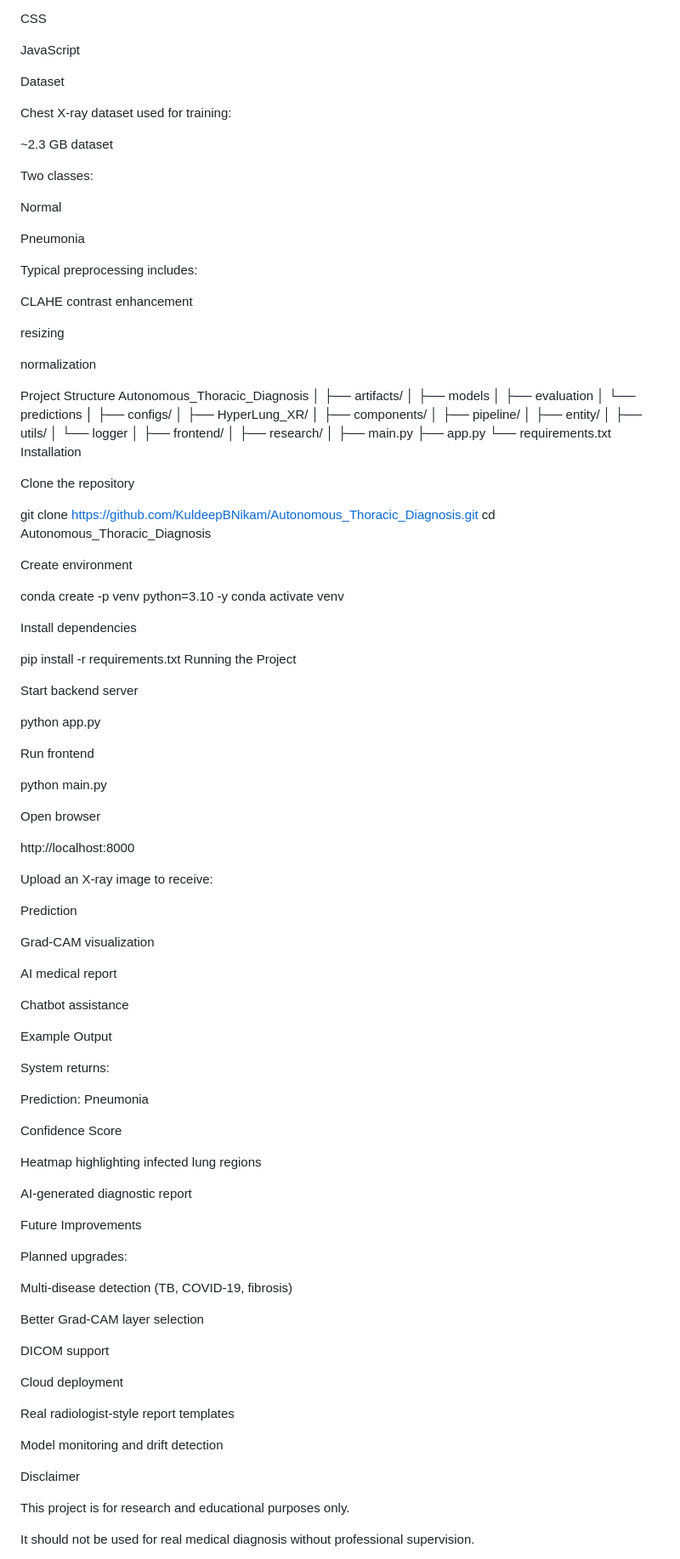
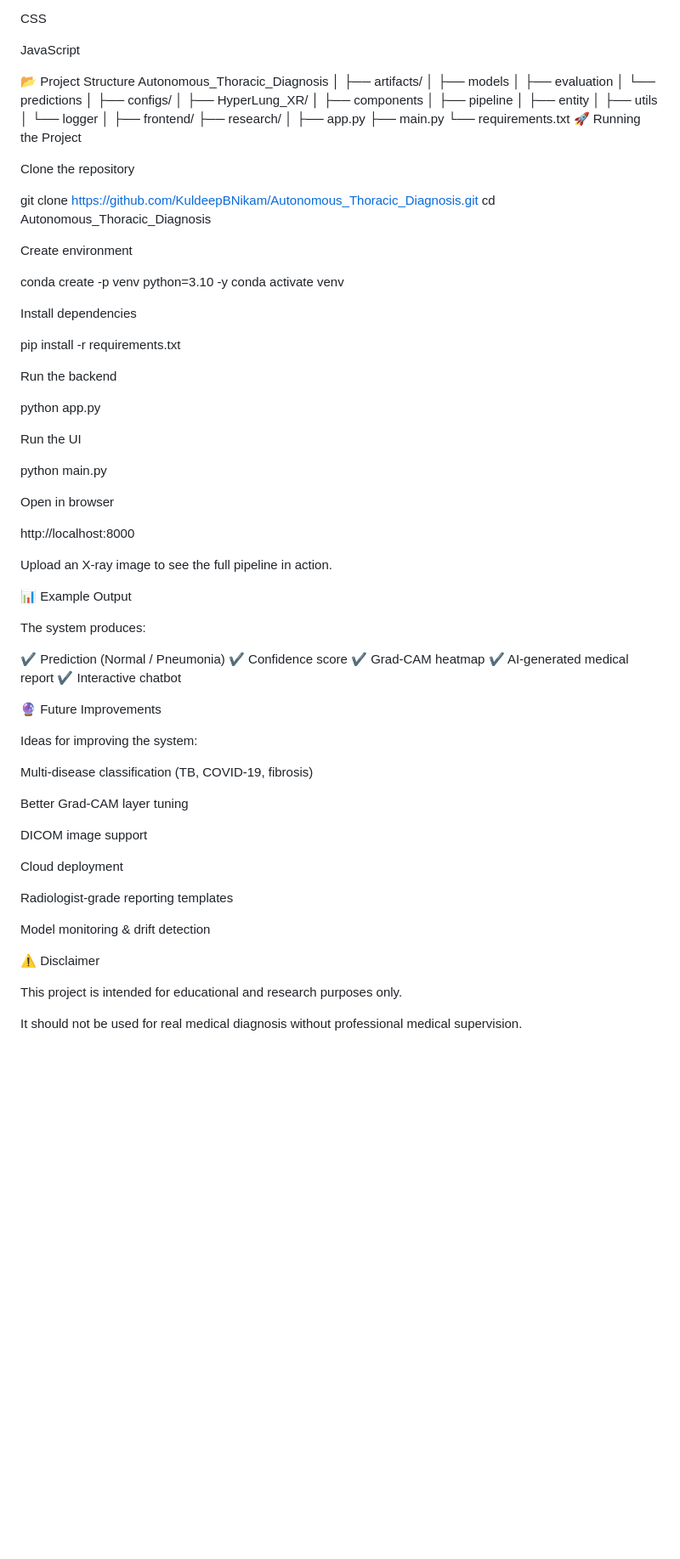
Before and after one commit to KuldeepBNikam/Autonomous_Thoracic_Diagnosis, a Markdown page: README.md, the part around one of its changes. Shown at 85% size. GitHub-like rendering; blank space fills up the shorter version.

Commit message:
Revise README for clarity and formatting
Updated project description and features for clarity and conciseness. Improved formatting and added emojis for better visual appeal.

```diff
--- a/README.md
+++ b/README.md
@@ -155,27 +157,7 @@ CSS
 
 JavaScript
 
-Dataset
-
-Chest X-ray dataset used for training:
-
-~2.3 GB dataset
-
-Two classes:
-
-Normal
-
-Pneumonia
-
-Typical preprocessing includes:
-
-CLAHE contrast enhancement
-
-resizing
-
-normalization
-
-Project Structure
+📂 Project Structure
 Autonomous_Thoracic_Diagnosis
 │
 ├── artifacts/
@@ -186,20 +168,19 @@ Autonomous_Thoracic_Diagnosis
 ├── configs/
 │
 ├── HyperLung_XR/
-│   ├── components/
-│   ├── pipeline/
-│   ├── entity/
-│   ├── utils/
+│   ├── components
+│   ├── pipeline
+│   ├── entity
+│   ├── utils
 │   └── logger
 │
 ├── frontend/
-│
 ├── research/
 │
+├── app.py
 ├── main.py
-├── app.py
 └── requirements.txt
-Installation
+🚀 Running the Project
 
 Clone the repository
 
@@ -214,61 +195,50 @@ conda activate venv
 Install dependencies
 
 pip install -r requirements.txt
-Running the Project
 
-Start backend server
+Run the backend
 
 python app.py
 
-Run frontend
+Run the UI
 
 python main.py
 
-Open browser
+Open in browser
 
 http://localhost:8000
 
-Upload an X-ray image to receive:
+Upload an X-ray image to see the full pipeline in action.
 
-Prediction
+📊 Example Output
 
-Grad-CAM visualization
+The system produces:
 
-AI medical report
+✔ Prediction (Normal / Pneumonia)
+✔ Confidence score
+✔ Grad-CAM heatmap
+✔ AI-generated medical report
+✔ Interactive chatbot
 
-Chatbot assistance
+🔮 Future Improvements
 
-Example Output
+Ideas for improving the system:
 
-System returns:
+Multi-disease classification (TB, COVID-19, fibrosis)
 
-Prediction: Pneumonia
+Better Grad-CAM layer tuning
 
-Confidence Score
-
-Heatmap highlighting infected lung regions
-
-AI-generated diagnostic report
-
-Future Improvements
-
-Planned upgrades:
-
-Multi-disease detection (TB, COVID-19, fibrosis)
-
-Better Grad-CAM layer selection
-
-DICOM support
+DICOM image support
 
 Cloud deployment
 
-Real radiologist-style report templates
+Radiologist-grade reporting templates
 
-Model monitoring and drift detection
+Model monitoring & drift detection
 
-Disclaimer
+⚠️ Disclaimer
 
-This project is for research and educational purposes only.
+This project is intended for educational and research purposes only.
 
-It should not be used for real medical diagnosis without professional supervision.
+It should not be used for real medical diagnosis without professional medical supervision.
 
```
Also changed, not shown: other parts of README.md (+79 -77 lines).
